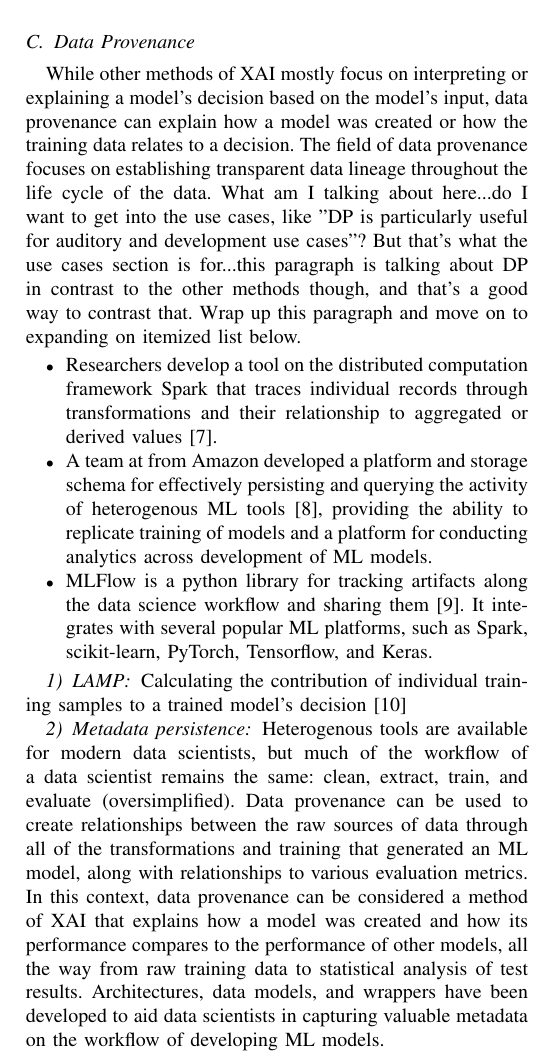
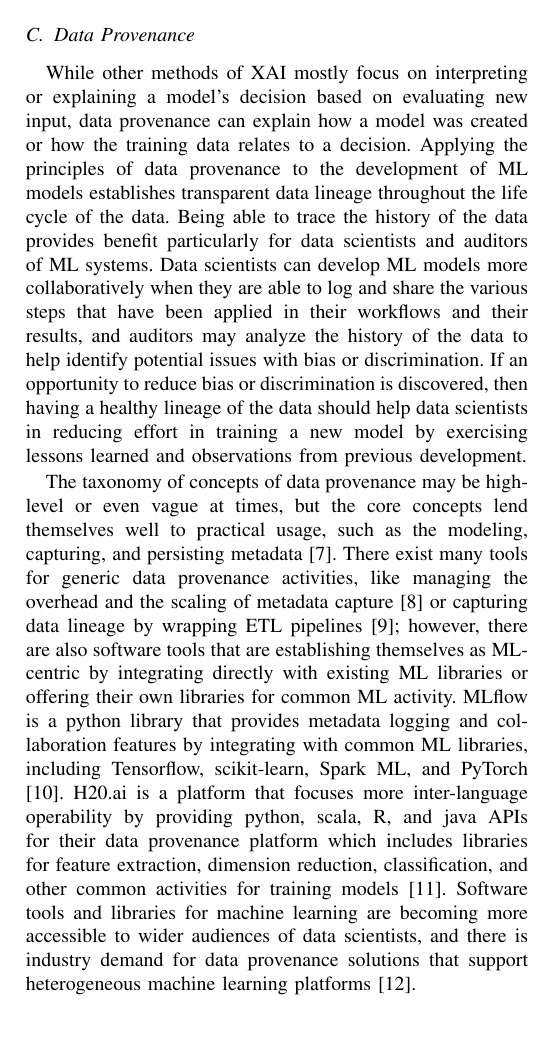
Before and after one commit to dkaczynski/xai-in-av, a LaTeX paper (main.tex, which reads content/background.tex): part of one column of page 3 of 6, cut so that both start at the same text, the shorter picture padded with empty space. Compiled offline with pdfLaTeX.

Commit message:
Expand outline on data provenance subsubsection.

```diff
--- a/content/background.tex
+++ b/content/background.tex
@@ -49,19 +49,9 @@ While rule-based decision systems may not be the result of a machine learning me
 
 \subsection{Data Provenance}
 
-While other methods of XAI mostly focus on interpreting or explaining a model's decision based on the model's input, data provenance can explain how a model was created or how the training data relates to a decision.  The field of data provenance focuses on establishing transparent data lineage throughout the life cycle of the data.  What am I talking about here...do I want to get into the use cases, like "DP is particularly useful for auditory and development use cases"?  But that's what the use cases section is for...this paragraph is talking about DP in contrast to the other methods though, and that's a good way to contrast that.  Wrap up this paragraph and move on to expanding on itemized list below.
+While other methods of XAI mostly focus on interpreting or explaining a model's decision based on evaluating new input, data provenance can explain how a model was created or how the training data relates to a decision.  Applying the principles of data provenance to the development of ML models establishes transparent data lineage throughout the life cycle of the data.  Being able to trace the history of the data provides benefit particularly for data scientists and auditors of ML systems.  Data scientists can develop ML models more collaboratively when they are able to log and share the various steps that have been applied in their workflows and their results, and auditors may analyze the history of the data to help identify potential issues with bias or discrimination.  If an opportunity to reduce bias or discrimination is discovered, then having a healthy lineage of the data should help data scientists in reducing effort in training a new model by exercising lessons learned and observations from previous development.
 
-\begin{itemize}
-    \item Researchers develop a tool on the distributed computation framework Spark that traces individual records through transformations and their relationship to aggregated or derived values  \cite{Interlandi2017}.
-    \item A team at from Amazon developed a platform and storage schema for effectively persisting and querying the activity of heterogenous ML tools \cite{Schelter2017}, providing the ability to replicate training of models and a platform for conducting analytics across development of ML models.
-    \item MLFlow is a python library for tracking artifacts along the data science workflow and sharing them \cite{Zaharia2018}.  It integrates with several popular ML platforms, such as Spark, scikit-learn, PyTorch, Tensorflow, and Keras.
-\end{itemize}
-
-\subsubsection{LAMP}
-
-Calculating the contribution of individual training samples to a trained model's decision \cite{Ma2017}
-
-\subsubsection{Metadata persistence} Heterogenous tools are available for modern data scientists, but much of the workflow of a data scientist remains the same:  clean, extract, train, and evaluate (oversimplified).  Data provenance can be used to create relationships between the raw sources of data through all of the transformations and training that generated an ML model, along with relationships to various evaluation metrics.  In this context, data provenance can be considered a method of XAI that explains how a model was created and how its performance compares to the performance of other models, all the way from raw training data to statistical analysis of test results.  Architectures, data models, and wrappers have been developed to aid data scientists in capturing valuable metadata on the workflow of developing ML models.
+The taxonomy of concepts of data provenance may be high-level or even vague at times, but the core concepts lend themselves well to practical usage, such as the modeling, capturing, and persisting metadata \cite{Simmhan:2005:SDP:1084805.1084812}.  There exist many tools for generic data provenance activities, like managing the overhead and the scaling of metadata capture \cite{Simmhan2005ASO} or capturing data lineage by wrapping ETL pipelines \cite{Interlandi2017}; however, there are also software tools that are establishing themselves as ML-centric by integrating directly with existing ML libraries or offering their own libraries for common ML activity.  MLflow is a python library that provides metadata logging and collaboration features by integrating with common ML libraries, including Tensorflow, scikit-learn, Spark ML, and PyTorch \cite{Zaharia2018}.  H20.ai is a platform that focuses more inter-language operability by providing python, scala, R, and java APIs for their data provenance platform which includes libraries for feature extraction, dimension reduction, classification, and other common activities for training models \cite{H20.ai}.  Software tools and libraries for machine learning are becoming more accessible to wider audiences of data scientists, and there is industry demand for data provenance solutions that support heterogeneous machine learning platforms \cite{Schelter2017}.
 
 \subsection{Model Induction}
 
```
Also changed, not shown: content/background.tex (2 more changed lines).
